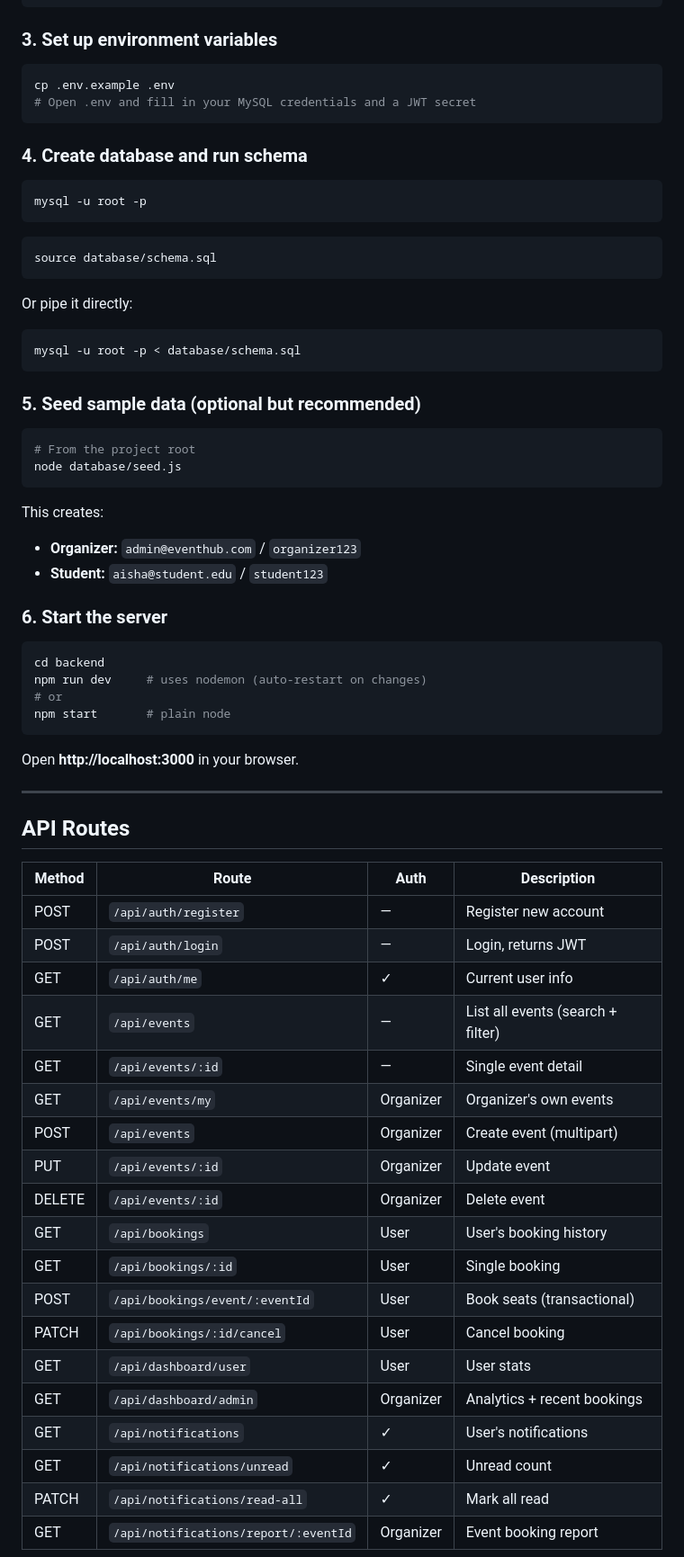
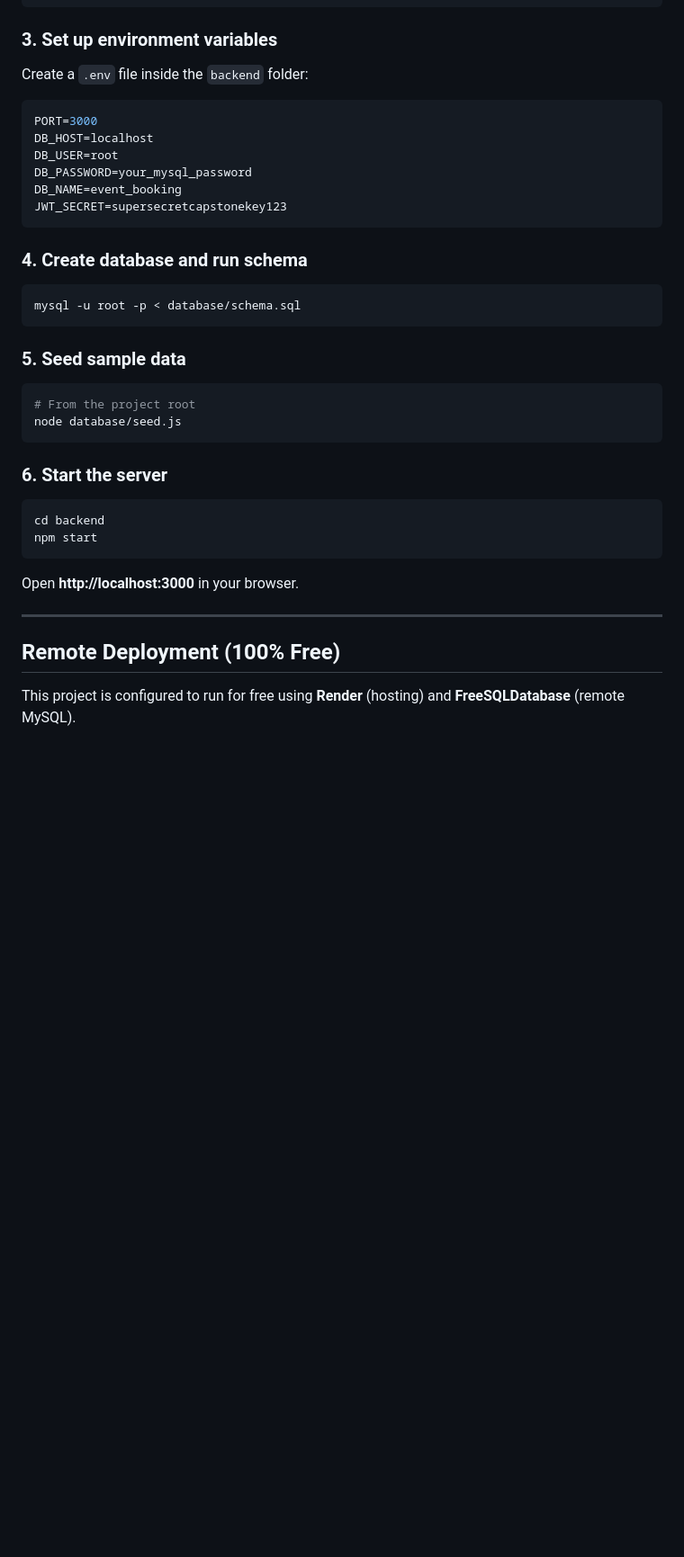
Before and after one commit to kushagra31-coder/Event-Booking-System, a Markdown page: README.md, the part around one of its changes. Shown at 90% size. GitHub-like rendering; blank space fills up the shorter version.

Commit message:
Update README with final capstone details, Render deployment link, and updated setup instructions

````diff
--- a/README.md
+++ b/README.md
@@ -74,70 +71,37 @@ npm install
 ```
 
 ### 3. Set up environment variables
-
-```bash
-cp .env.example .env
-# Open .env and fill in your MySQL credentials and a JWT secret
+Create a `.env` file inside the `backend` folder:
+```env
+PORT=3000
+DB_HOST=localhost
+DB_USER=root
+DB_PASSWORD=your_mysql_password
+DB_NAME=event_booking
+JWT_SECRET=supersecretcapstonekey123
 ```
 
 ### 4. Create database and run schema
-
-```bash
-mysql -u root -p
-```
-```sql
-source database/schema.sql
-```
-Or pipe it directly:
 ```bash
 mysql -u root -p < database/schema.sql
 ```
 
-### 5. Seed sample data (optional but recommended)
-
+### 5. Seed sample data
 ```bash
 # From the project root
 node database/seed.js
 ```
 
-This creates:
-- **Organizer:** `admin@eventhub.com` / `organizer123`
-- **Student:** `aisha@student.edu` / `student123`
-
 ### 6. Start the server
-
 ```bash
 cd backend
-npm run dev     # uses nodemon (auto-restart on changes)
-# or
-npm start       # plain node
+npm start
 ```
-
 Open **http://localhost:3000** in your browser.
 
 ---
 
-## API Routes
+## Remote Deployment (100% Free)
 
-| Method | Route | Auth | Description |
-|--------|-------|------|-------------|
-| POST | `/api/auth/register` | — | Register new account |
-| POST | `/api/auth/login` | — | Login, returns JWT |
-| GET | `/api/auth/me` | ✓ | Current user info |
-| GET | `/api/events` | — | List all events (search + filter) |
-| GET | `/api/events/:id` | — | Single event detail |
-| GET | `/api/events/my` | Organizer | Organizer's own events |
-| POST | `/api/events` | Organizer | Create event (multipart) |
-| PUT | `/api/events/:id` | Organizer | Update event |
-| DELETE | `/api/events/:id` | Organizer | Delete event |
-| GET | `/api/bookings` | User | User's booking history |
-| GET | `/api/bookings/:id` | User | Single booking |
-| POST | `/api/bookings/event/:eventId` | User | Book seats (transactional) |
-| PATCH | `/api/bookings/:id/cancel` | User | Cancel booking |
-| GET | `/api/dashboard/user` | User | User stats |
-| GET | `/api/dashboard/admin` | Organizer | Analytics + recent bookings |
-| GET | `/api/notifications` | ✓ | User's notifications |
-| GET | `/api/notifications/unread` | ✓ | Unread count |
-| PATCH | `/api/notifications/read-all` | ✓ | Mark all read |
-| GET | `/api/notifications/report/:eventId` | Organizer | Event booking report |
+This project is configured to run for free using **Render** (hosting) and **FreeSQLDatabase** (remote MySQL).
 
````
Also changed, not shown: other parts of README.md (+33 -72 lines).
